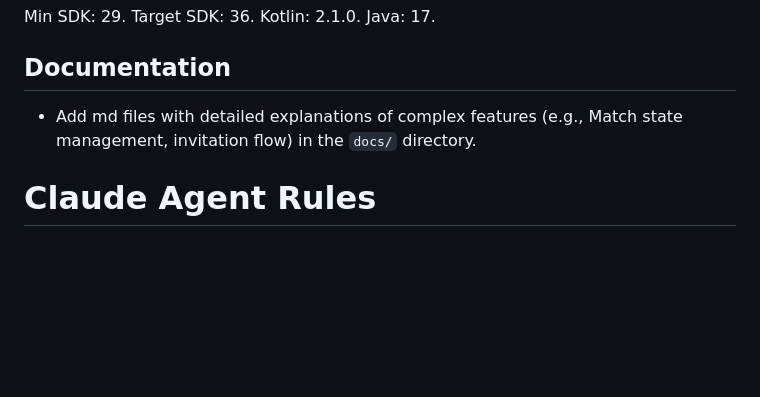
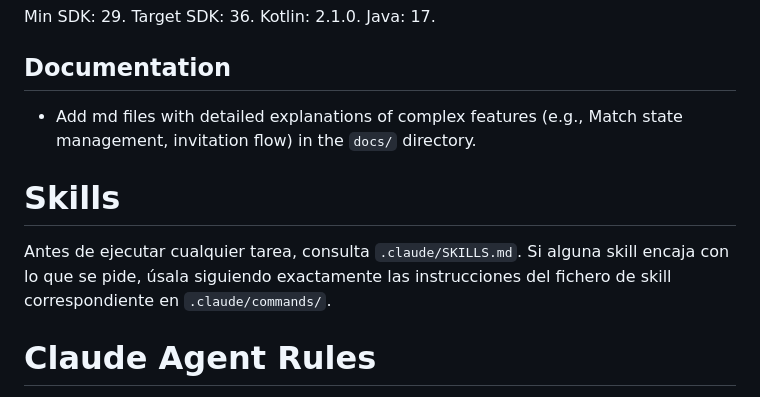
Before and after one commit to jesuslcorominas/teamflowmanager, a Markdown page: CLAUDE.md, the part around the change. GitHub-like rendering; blank space fills up the shorter version.

```diff
--- a/CLAUDE.md
+++ b/CLAUDE.md
@@ -113,6 +113,10 @@ Min SDK: 29. Target SDK: 36. Kotlin: 2.1.0. Java: 17.
 ## Documentation
 - Add md files with detailed explanations of complex features (e.g., Match state management, invitation flow) in the `docs/` directory.
 
+# Skills
+
+Antes de ejecutar cualquier tarea, consulta `.claude/SKILLS.md`. Si alguna skill encaja con lo que se pide, úsala siguiendo exactamente las instrucciones del fichero de skill correspondiente en `.claude/commands/`.
+
 # Claude Agent Rules
 
 - You have full autonomy to create, modify, and delete files in the project.
```
Also changed, not shown: .claude/SKILLS.md (added, +14 -0 lines).
